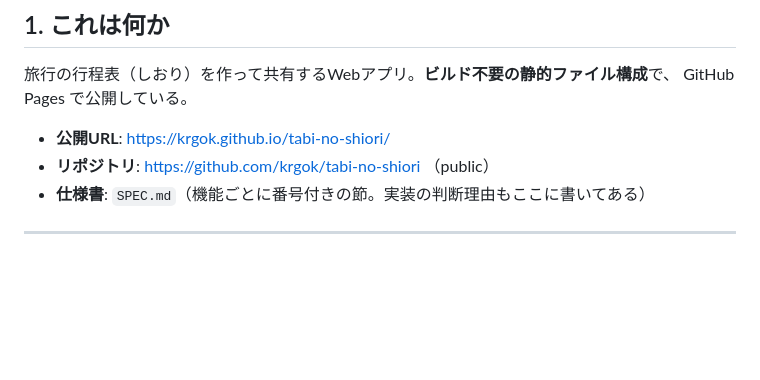
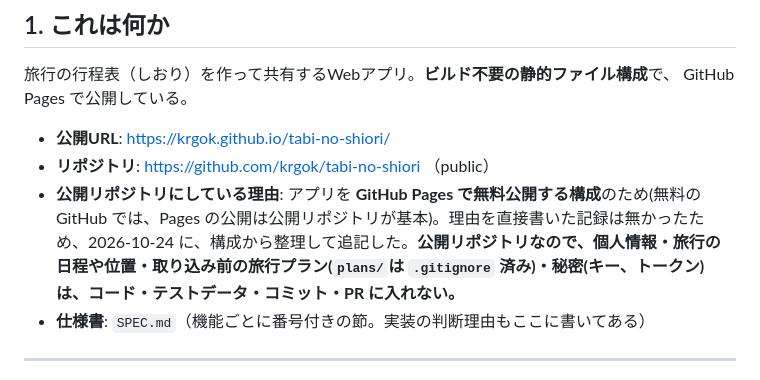
Before and after one commit to krgok/tabi-no-shiori, a Markdown page: HANDOFF.md, the part around the change. Drawn GitHub-style; blank space fills up the shorter version.

Commit message:
HANDOFF: 公開リポジトリにしている理由(GitHub Pages)と、入れてはいけないものを追記
Co-Authored-By: Claude Sonnet 5.5 <noreply@anthropic.com>

```diff
--- a/HANDOFF.md
+++ b/HANDOFF.md
@@ -12,6 +12,7 @@ GitHub Pages で公開している。
 
 - **公開URL**: https://krgok.github.io/tabi-no-shiori/
 - **リポジトリ**: https://github.com/krgok/tabi-no-shiori （public）
+- **公開リポジトリにしている理由**: アプリを **GitHub Pages で無料公開する構成**のため(無料の GitHub では、Pages の公開は公開リポジトリが基本)。理由を直接書いた記録は無かったため、2026-10-24 に、構成から整理して追記した。**公開リポジトリなので、個人情報・旅行の日程や位置・取り込み前の旅行プラン(`plans/`は `.gitignore` 済み)・秘密(キー、トークン)は、コード・テストデータ・コミット・PR に入れない。**
 - **仕様書**: `SPEC.md`（機能ごとに番号付きの節。実装の判断理由もここに書いてある）
 
 ---
```
